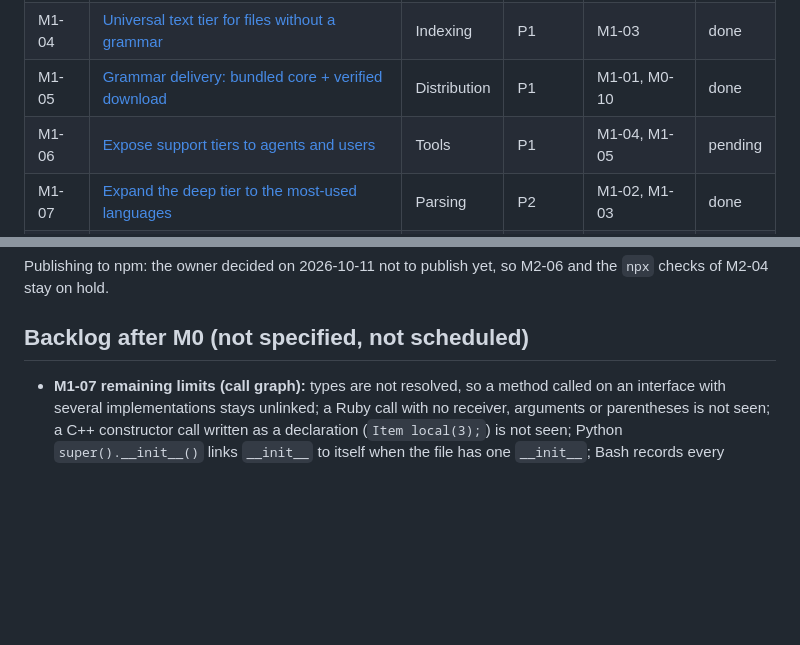
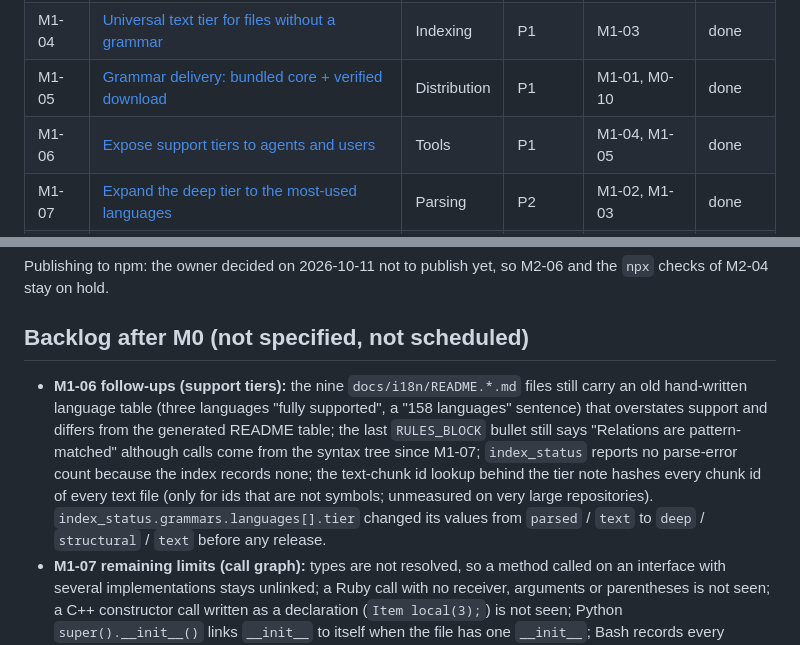
Before and after one commit to ocsen-hoc-code/hesman-mcp, a Markdown page: tasks/STATUS.md, 2 parts joined by grey strips. Rendered like a GitHub page; blank space fills up the shorter version.

Commit message:
docs(tasks): mark M1-06 done
Co-Authored-By: Claude Opus 5.5 (1M context) <noreply@anthropic.com>

```diff
--- a/tasks/STATUS.md
+++ b/tasks/STATUS.md
@@ -42,7 +42,7 @@ Goal: every text source file is indexed at some level, with depth shown honestly
 | M1-03 | [Language conformance test suite](M1-03-language-conformance-suite.md) | Test | P0 | M1-02 | done |
 | M1-04 | [Universal text tier for files without a grammar](M1-04-universal-text-tier.md) | Indexing | P1 | M1-03 | done |
 | M1-05 | [Grammar delivery: bundled core + verified download](M1-05-grammar-delivery.md) | Distribution | P1 | M1-01, M0-10 | done |
-| M1-06 | [Expose support tiers to agents and users](M1-06-support-tiers-visibility.md) | Tools | P1 | M1-04, M1-05 | pending |
+| M1-06 | [Expose support tiers to agents and users](M1-06-support-tiers-visibility.md) | Tools | P1 | M1-04, M1-05 | done |
 | M1-07 | [Expand the deep tier to the most-used languages](M1-07-deep-tier-expansion.md) | Parsing | P2 | M1-02, M1-03 | done |
 | M1-08 | [Fix the extraction bugs found by the conformance suite](M1-08-extraction-bug-fixes.md) | Parsing | P0 | M1-03 | done |
 | M1-09 | [Call-link precision and recovery from a corrupt index](M1-09-call-link-precision.md) | Parsing | P0 | M1-07 | pending |
@@ -80,6 +80,7 @@ Publishing to npm: the owner decided on 2026-10-11 not to publish yet, so M2-06
 
 ## Backlog after M0 (not specified, not scheduled)
 
+- **M1-06 follow-ups (support tiers):** the nine `docs/i18n/README.*.md` files still carry an old hand-written language table (three languages "fully supported", a "158 languages" sentence) that overstates support and differs from the generated README table; the last `RULES_BLOCK` bullet still says "Relations are pattern-matched" although calls come from the syntax tree since M1-07; `index_status` reports no parse-error count because the index records none; the text-chunk id lookup behind the tier note hashes every chunk id of every text file (only for ids that are not symbols; unmeasured on very large repositories). `index_status.grammars.languages[].tier` changed its values from `parsed` / `text` to `deep` / `structural` / `text` before any release.
 - **M1-07 remaining limits (call graph):** types are not resolved, so a method called on an interface with several implementations stays unlinked; a Ruby call with no receiver, arguments or parentheses is not seen; a C++ constructor call written as a declaration (`Item local(3);`) is not seen; Python `super().__init__()` links `__init__` to itself when the file has one `__init__`; Bash records every command as an unresolved call; Java annotation-as-signature is untouched; no import relations for Java, C#, Kotlin, Swift, PHP, Rust, Lua, Bash; `extends` / `implements` are still regexes; unused `relationQueries` strings remain in the ts/python/go profiles; no e2e assertion for the new languages' call graph through the real server. This supersedes the call-graph part of "Language limits recorded by M1-05a".
 - **M1-05b follow-ups (on-demand grammars):** Elixir's upstream tags query is Apache-2.0 and is not vendored (owner decision needed: allow a grammar's own Apache-2.0 query?); only R is compiled offline in tests, the other five on-demand queries are checked by the network script `scripts/verify-grammar-catalog.ts`; the watcher does not request a grammar for a new file of an uncached language (next indexing pass does); the follow-up indexing pass can overlap the watcher; 18 pinned grammars have no tags query and stay on the text tier; not built: a Hesman-built grammar pack (ADR 4.1.3) and `scripts/update-grammars.ts` (ADR 4.4); many languages have no upstream `.wasm` release asset (Dart, SQL, Dockerfile, Erlang, Nix, Vue, Svelte, …) and therefore stay text.
 - **M3-02 follow-ups (dashboard frontend):** proposed contract additions not made: `tier` in `index.languages[]` (the UI keeps a tested copy of the tier table), `signature` / `docComment` on graph nodes (today one extra `find_symbol` call per selected symbol), a stable `id` per log entry, `/api/logs` `level` documented as "this level and above", and whether playground runs should appear in Metrics (today they do not). Graph limits: O(n²) synchronous layout, 300-node cap, no node dragging, dense file graph. Not checked: screen reader, Firefox, Safari, measured contrast ratios. The backend test named "serves the placeholder page…" has a stale name. `hesman index` aborts with `database disk image is malformed` on a corrupt `symbols.db` instead of rebuilding it (seen on an old v1.0 index in this repository). The call graph of this repository links `.map(` / `.join(` calls to project symbols named `map` / `join` and names variables (`result`) as callers — check after M1-07.
```
Also changed, not shown: other parts of tasks/STATUS.md (+1 -1 lines).
